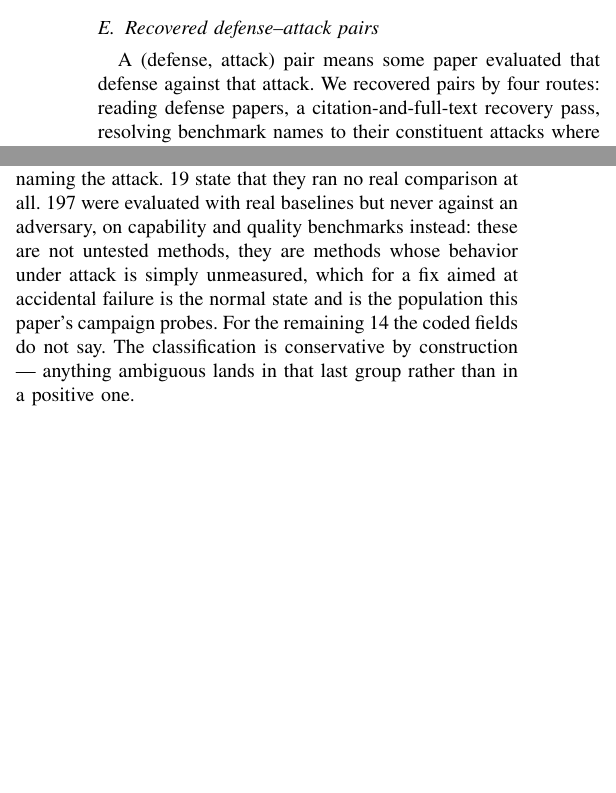
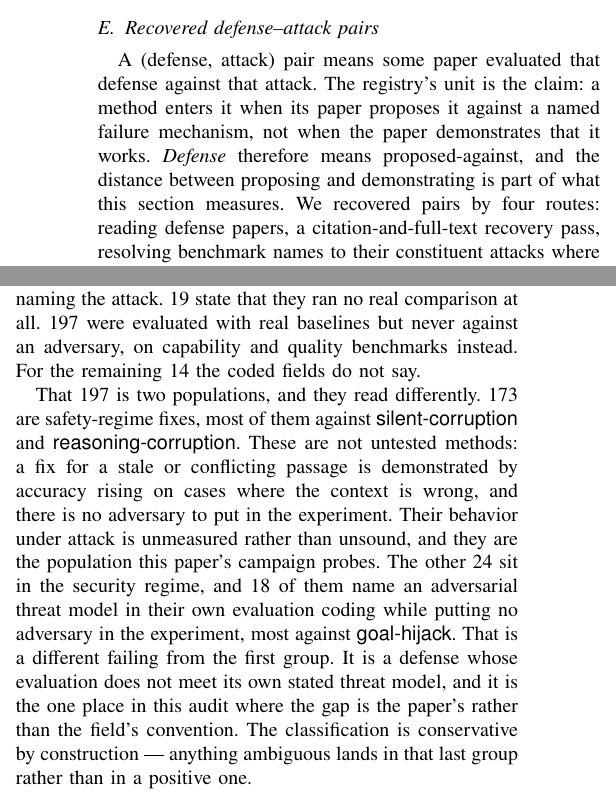
Before and after one commit to Nyamtulla/context_poison, a LaTeX paper (latex/main.tex, which reads latex/numbers.tex, latex/sections/03-literatures.tex): two parts of the columns of page 7 of 23, joined at a grey line, cut so that both start at the same text, the shorter picture padded with empty space. Compiled offline with pdfLaTeX.

Commit message:
State the registry's unit and break down the no-adversary group

```diff
--- a/latex/numbers.tex
+++ b/latex/numbers.tex
@@ -60,6 +60,9 @@
 \newcommand{\NDefEvalNoBaseline}{19}
 \newcommand{\NDefEvalNoAdversary}{197}
 \newcommand{\NDefEvalUnclear}{14}
+\newcommand{\NDefNoAdvSafety}{173}
+\newcommand{\NDefNoAdvSecurity}{24}
+\newcommand{\NDefClaimsAdvNoAdv}{18}
 \newcommand{\NValidationDraw}{125}
 \newcommand{\NValidationFields}{18}
 \newcommand{\NValidationCI}{6.2}
--- a/latex/sections/03-literatures.tex
+++ b/latex/sections/03-literatures.tex
@@ -282,7 +282,11 @@ omitted.}
 \label{sec:coverage}
 
 A (defense, attack) pair means some paper evaluated that defense against that
-attack. We recovered pairs by four routes: reading defense papers, a
+attack. The registry's unit is the claim: a method enters it when its paper
+proposes it against a named failure mechanism, not when the paper
+demonstrates that it works. \emph{Defense} therefore means
+proposed-against, and the distance between proposing and demonstrating is
+part of what this section measures. We recovered pairs by four routes: reading defense papers, a
 citation-and-full-text recovery pass, resolving benchmark names to their
 constituent attacks where the paper named them, and a reverse scan of attack
 papers. The last route matters because it is the only one that can observe a
@@ -315,11 +319,23 @@ unambiguous adversarial signal inside their own evaluation section, and
 the attack. \NDefEvalNoBaseline{} state that they ran no real
 comparison at all. \NDefEvalNoAdversary{} were evaluated with real
 baselines but never against an adversary, on capability and quality
-benchmarks instead: these are not untested methods, they are methods whose
-behavior under attack is simply unmeasured, which for a fix aimed at
-accidental failure is the normal state and is the population this paper's
-campaign probes. For the remaining \NDefEvalUnclear{} the coded fields do
-not say. The classification is conservative by construction --- anything
+benchmarks instead. For the remaining \NDefEvalUnclear{} the coded fields
+do not say.
+
+That \NDefEvalNoAdversary{} is two populations, and they read differently.
+\NDefNoAdvSafety{} are safety-regime fixes, most of them against
+\meth{silent-corruption} and \meth{reasoning-corruption}. These are not
+untested methods: a fix for a stale or conflicting passage is demonstrated
+by accuracy rising on cases where the context is wrong, and there is no
+adversary to put in the experiment. Their behavior under attack is
+unmeasured rather than unsound, and they are the population this paper's
+campaign probes. The other \NDefNoAdvSecurity{} sit in the security
+regime, and \NDefClaimsAdvNoAdv{} of them name an adversarial threat model
+in their own evaluation coding while putting no adversary in the
+experiment, most against \meth{goal-hijack}. That is a different failing
+from the first group. It is a defense whose evaluation does not meet its
+own stated threat model, and it is the one place in this audit where the
+gap is the paper's rather than the field's convention. The classification is conservative by construction --- anything
 ambiguous lands in that last group rather than in a positive one.
 
 Every count above is a positive finding: something the paper says, not
```
Also changed, not shown: 1 other file.
